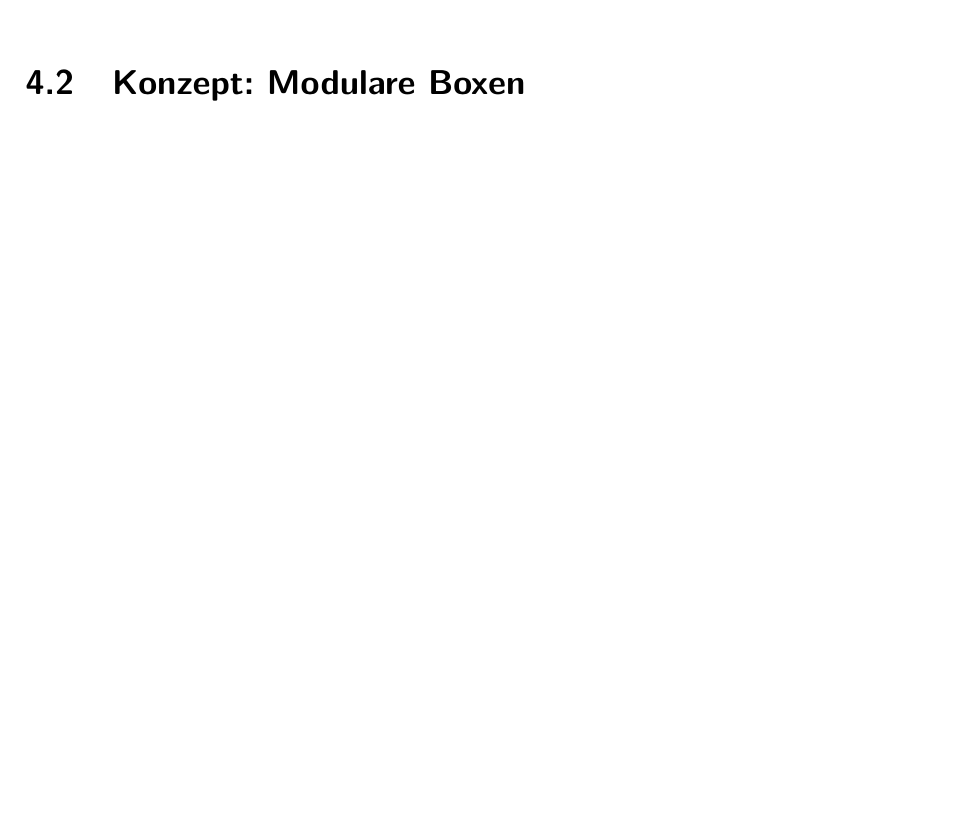
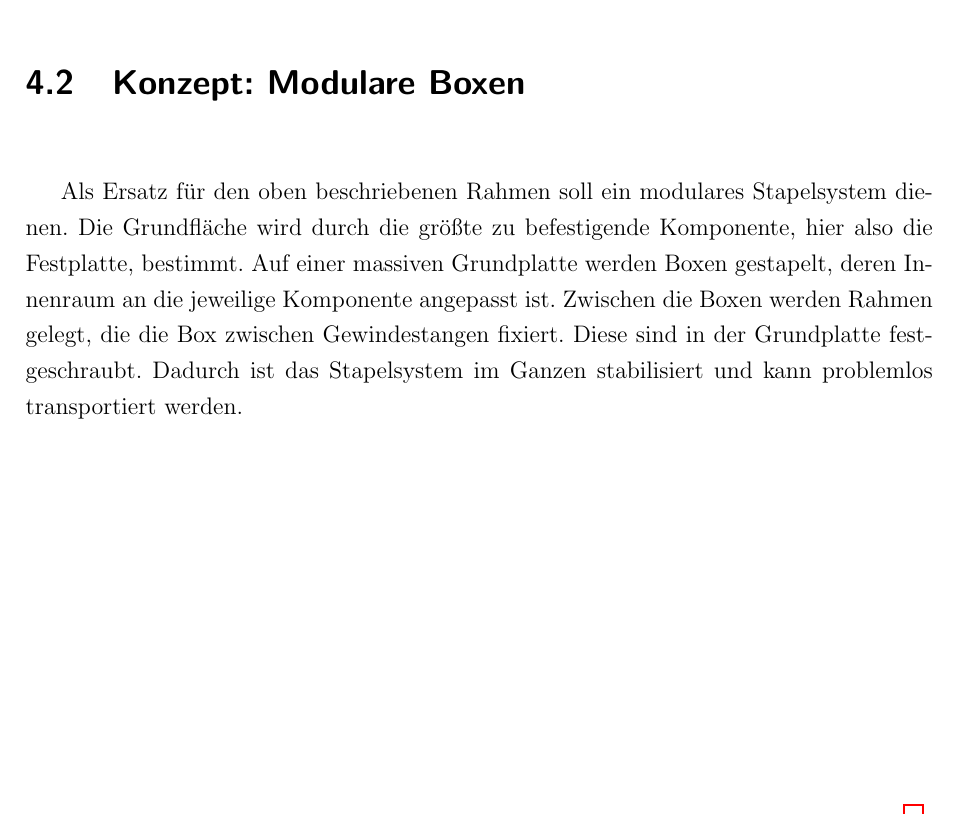
Before and after one commit to js5342/stud3dDHBW, a LaTeX document (studienarbeit.tex, which reads kapitel/techObj/techObj.tex): part of page 13 of 17 before the commit and part of page 13 of 18 after it, cut so that both start at the same text, the shorter picture padded with empty space. Compiled offline with pdfLaTeX; the source files are stored in an older character set and shown here as Unicode; a LaTeX package or settings file that is missing is left out.

Commit message:
Kurzer Text für Konzept. Noch erweitern?

```diff
--- a/kapitel/techObj/techObj.tex
+++ b/kapitel/techObj/techObj.tex
@@ -19,6 +19,9 @@ Zuerst wird die Analyse der bestehenden Verwahrung beschrieben. Anschließend fo
 
 %TODO
 \section{Konzept: Modulare Boxen}
+	Als Ersatz für den oben beschriebenen Rahmen soll ein modulares Stapelsystem dienen. Die Grundfläche wird durch die größte zu befestigende Komponente, hier also die Festplatte, bestimmt. Auf einer massiven Grundplatte werden Boxen gestapelt, deren Innenraum an die jeweilige Komponente angepasst ist. Zwischen die Boxen werden Rahmen gelegt, die die  Box zwischen Gewindestangen fixiert. Diese sind in der Grundplatte festgeschraubt. Dadurch ist das Stapelsystem im Ganzen stabilisiert und kann problemlos transportiert werden.
+
+
 
 \section{Entwurf}
 %Erwähnen, dass Solid Edge verwendet
```
